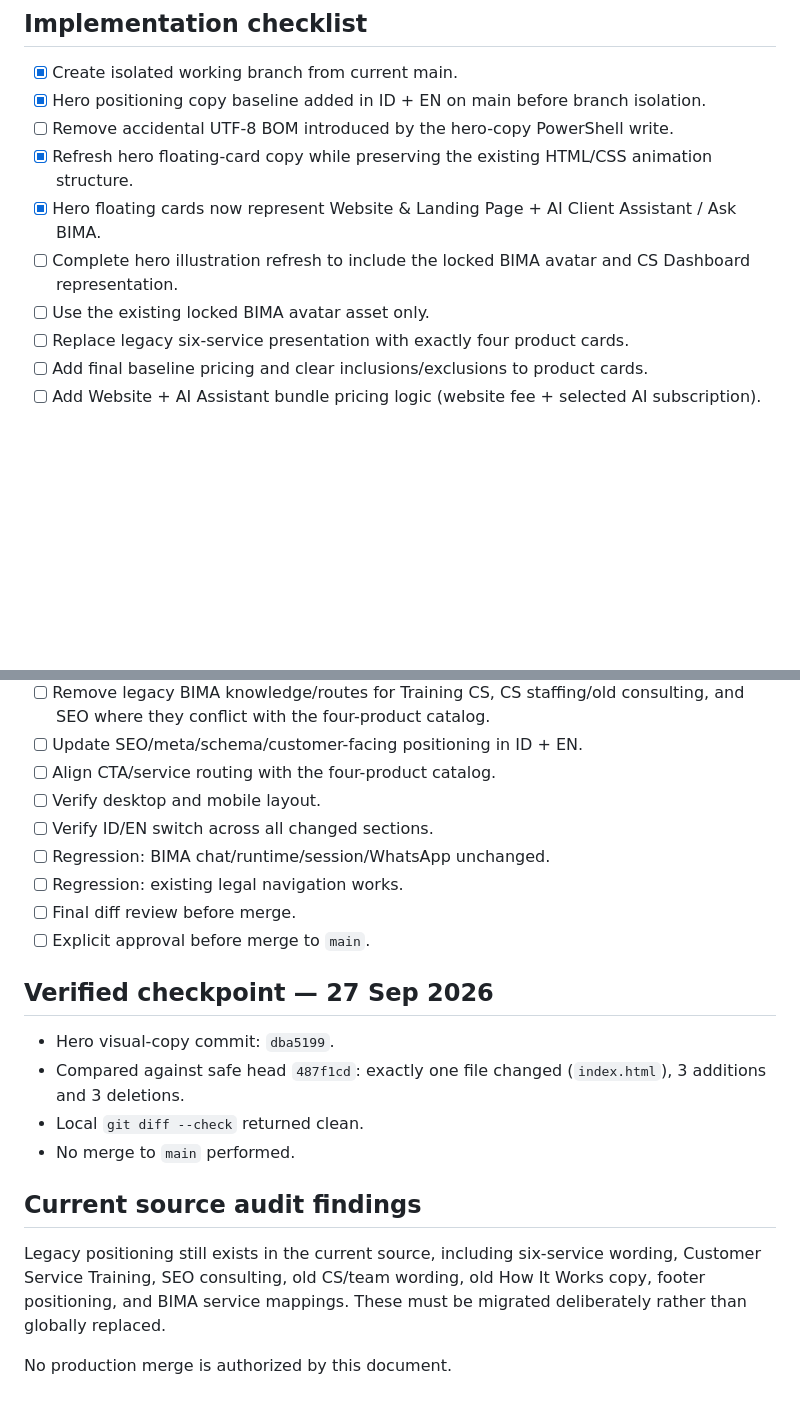
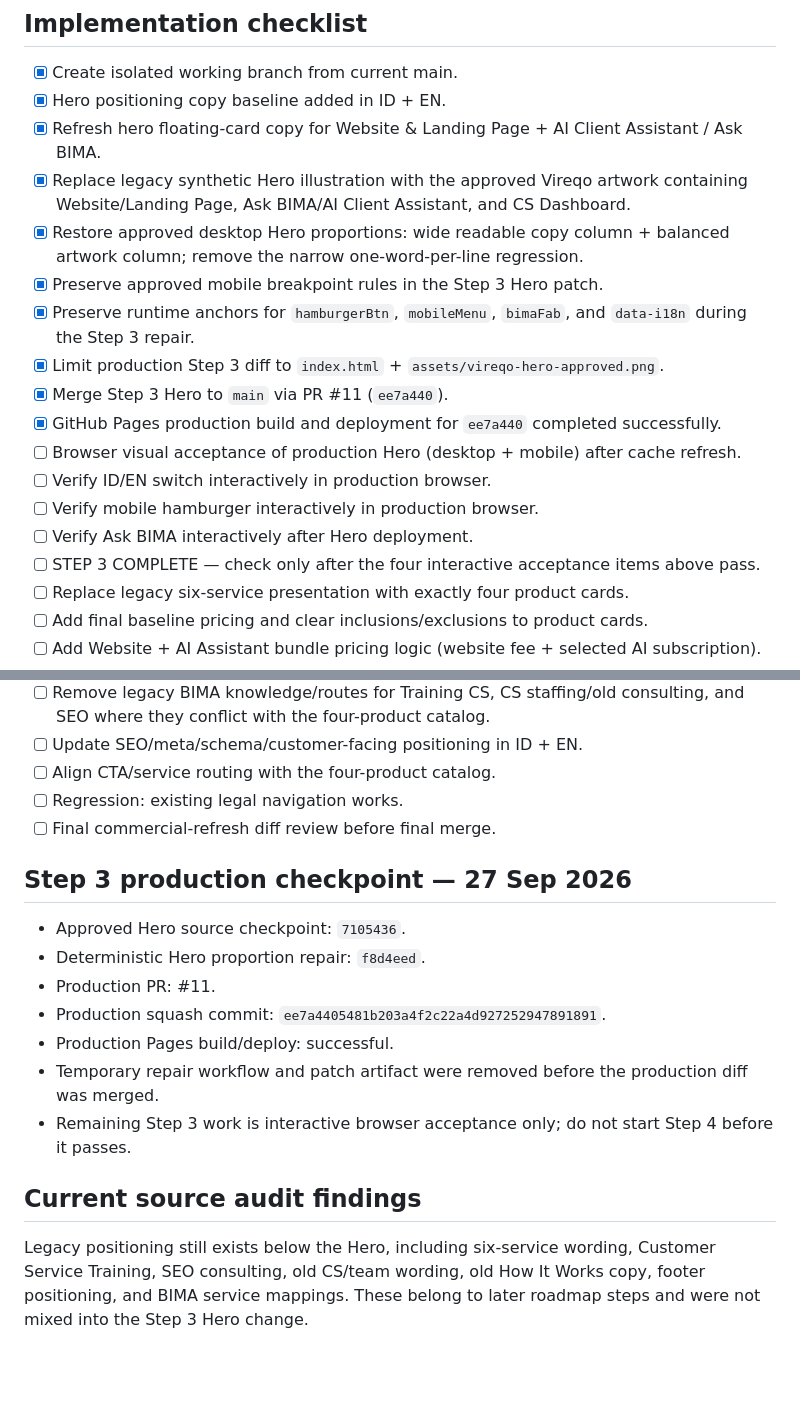
Before and after one commit to Noor-arief/Vireqo-id, a Markdown page: docs/issue-123-commercial-refresh.md, 2 parts joined by grey strips. GitHub-like rendering; blank space fills up the shorter version.

Commit message:
docs: mark Step 3 hero production deployment

```diff
--- a/docs/issue-123-commercial-refresh.md
+++ b/docs/issue-123-commercial-refresh.md
@@ -24,12 +26,20 @@ Website scope follows the onboarding form. Two revision rounds are included; add
 
 ## Implementation checklist
 - [x] Create isolated working branch from current main.
-- [x] Hero positioning copy baseline added in ID + EN on main before branch isolation.
-- [ ] Remove accidental UTF-8 BOM introduced by the hero-copy PowerShell write.
-- [x] Refresh hero floating-card copy while preserving the existing HTML/CSS animation structure.
-- [x] Hero floating cards now represent Website & Landing Page + AI Client Assistant / Ask BIMA.
-- [ ] Complete hero illustration refresh to include the locked BIMA avatar and CS Dashboard representation.
-- [ ] Use the existing locked BIMA avatar asset only.
+- [x] Hero positioning copy baseline added in ID + EN.
+- [x] Refresh hero floating-card copy for Website & Landing Page + AI Client Assistant / Ask BIMA.
+- [x] Replace legacy synthetic Hero illustration with the approved Vireqo artwork containing Website/Landing Page, Ask BIMA/AI Client Assistant, and CS Dashboard.
+- [x] Restore approved desktop Hero proportions: wide readable copy column + balanced artwork column; remove the narrow one-word-per-line regression.
+- [x] Preserve approved mobile breakpoint rules in the Step 3 Hero patch.
+- [x] Preserve runtime anchors for `hamburgerBtn`, `mobileMenu`, `bimaFab`, and `data-i18n` during the Step 3 repair.
+- [x] Limit production Step 3 diff to `index.html` + `assets/vireqo-hero-approved.png`.
+- [x] Merge Step 3 Hero to `main` via PR #11 (`ee7a440`).
+- [x] GitHub Pages production build and deployment for `ee7a440` completed successfully.
+- [ ] Browser visual acceptance of production Hero (desktop + mobile) after cache refresh.
+- [ ] Verify ID/EN switch interactively in production browser.
+- [ ] Verify mobile hamburger interactively in production browser.
+- [ ] Verify Ask BIMA interactively after Hero deployment.
+- [ ] STEP 3 COMPLETE — check only after the four interactive acceptance items above pass.
 - [ ] Replace legacy six-service presentation with exactly four product cards.
 - [ ] Add final baseline pricing and clear inclusions/exclusions to product cards.
 - [ ] Add Website + AI Assistant bundle pricing logic (website fee + selected AI subscription).
@@ -44,20 +54,17 @@ Website scope follows the onboarding form. Two revision rounds are included; add
 - [ ] Remove legacy BIMA knowledge/routes for Training CS, CS staffing/old consulting, and SEO where they conflict with the four-product catalog.
 - [ ] Update SEO/meta/schema/customer-facing positioning in ID + EN.
 - [ ] Align CTA/service routing with the four-product catalog.
-- [ ] Verify desktop and mobile layout.
-- [ ] Verify ID/EN switch across all changed sections.
-- [ ] Regression: BIMA chat/runtime/session/WhatsApp unchanged.
 - [ ] Regression: existing legal navigation works.
-- [ ] Final diff review before merge.
-- [ ] Explicit approval before merge to `main`.
+- [ ] Final commercial-refresh diff review before final merge.
 
-## Verified checkpoint — 27 Sep 2026
-- Hero visual-copy commit: `dba5199`.
-- Compared against safe head `487f1cd`: exactly one file changed (`index.html`), 3 additions and 3 deletions.
-- Local `git diff --check` returned clean.
-- No merge to `main` performed.
+## Step 3 production checkpoint — 27 Sep 2026
+- Approved Hero source checkpoint: `7105436`.
+- Deterministic Hero proportion repair: `f8d4eed`.
+- Production PR: #11.
+- Production squash commit: `ee7a4405481b203a4f2c22a4d927252947891891`.
+- Production Pages build/deploy: successful.
+- Temporary repair workflow and patch artifact were removed before the production diff was merged.
+- Remaining Step 3 work is interactive browser acceptance only; do not start Step 4 before it passes.
 
 ## Current source audit findings
-Legacy positioning still exists in the current source, including six-service wording, Customer Service Training, SEO consulting, old CS/team wording, old How It Works copy, footer positioning, and BIMA service mappings. These must be migrated deliberately rather than globally replaced.
-
-No production merge is authorized by this document.
+Legacy positioning still exists below the Hero, including six-service wording, Customer Service Training, SEO consulting, old CS/team wording, old How It Works copy, footer positioning, and BIMA service mappings. These belong to later roadmap steps and were not mixed into the Step 3 Hero change.
```
Also changed, not shown: other parts of docs/issue-123-commercial-refresh.md (+3 -1 lines).
